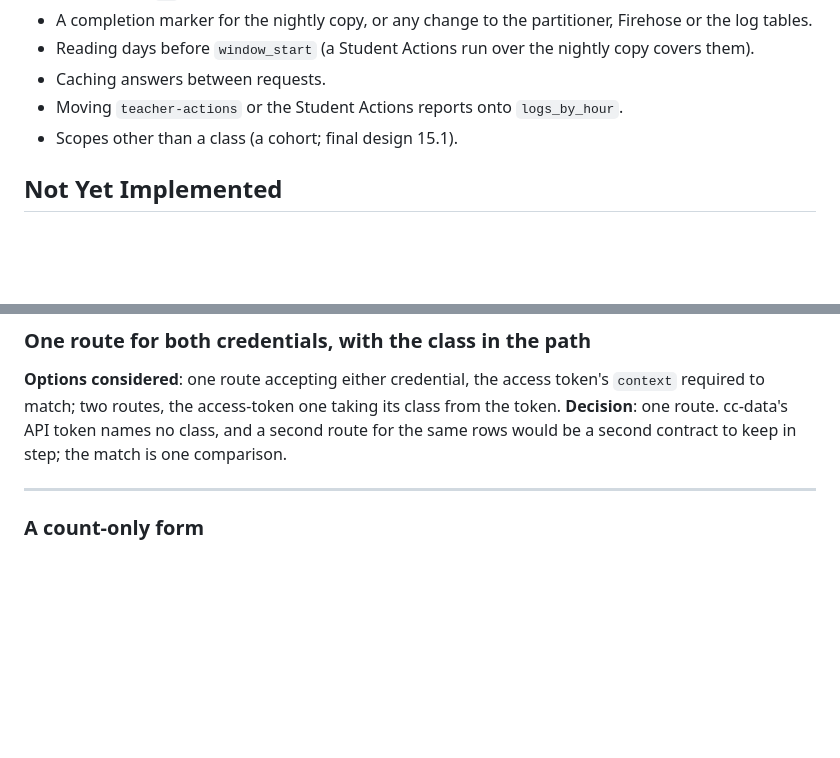
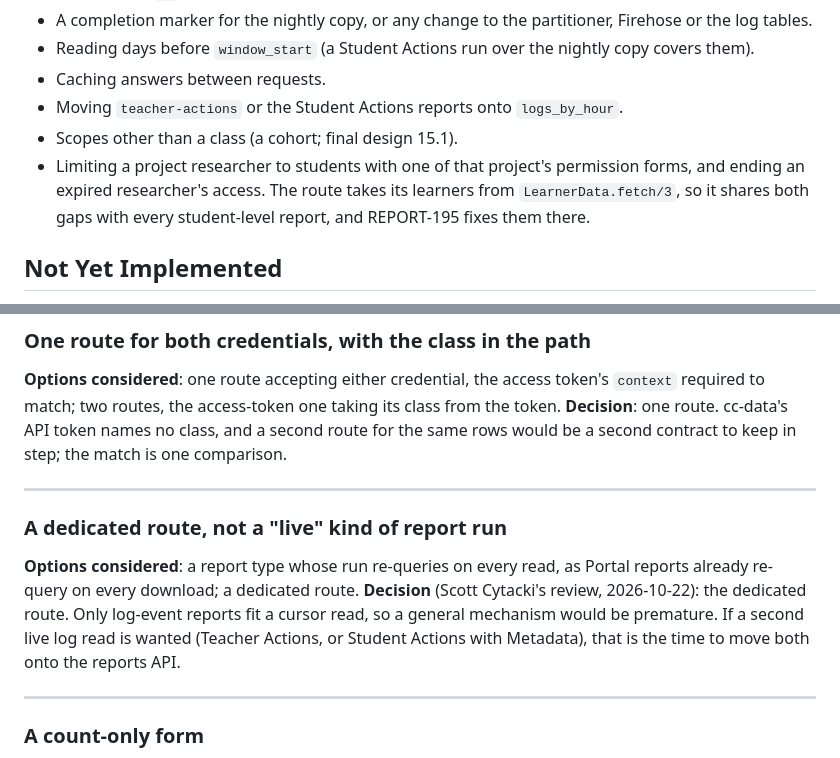
Before and after one commit to concord-consortium/report-service, a Markdown page: specs/REPORT-150-class-scoped-recent-logs-route.md, 2 parts joined by grey strips. Drawn GitHub-style; blank space fills up the shorter version.

Commit message:
docs: record Scott's review notes in the closed spec [REPORT-150]
From Scott Cytacki's review of #444: a decision on keeping a dedicated
route rather than a live kind of report run, and an out-of-scope line for
the permission-form and expired-researcher gaps the route shares with
every student-level report (REPORT-195).

```diff
--- a/specs/REPORT-150-class-scoped-recent-logs-route.md
+++ b/specs/REPORT-150-class-scoped-recent-logs-route.md
@@ -72,6 +72,7 @@ report-server gains one route, `GET /api/v1/classes/:class_id/recent-logs`, that
 - Caching answers between requests.
 - Moving `teacher-actions` or the Student Actions reports onto `logs_by_hour`.
 - Scopes other than a class (a cohort; final design 15.1).
+- Limiting a project researcher to students with one of that project's permission forms, and ending an expired researcher's access. The route takes its learners from `LearnerData.fetch/3`, so it shares both gaps with every student-level report, and REPORT-195 fixes them there.
 
 ## Not Yet Implemented
 
@@ -93,6 +94,12 @@ report-server gains one route, `GET /api/v1/classes/:class_id/recent-logs`, that
 ### One route for both credentials, with the class in the path
 **Options considered**: one route accepting either credential, the access token's `context` required to match; two routes, the access-token one taking its class from the token.
 **Decision**: one route. cc-data's API token names no class, and a second route for the same rows would be a second contract to keep in step; the match is one comparison.
+
+---
+
+### A dedicated route, not a "live" kind of report run
+**Options considered**: a report type whose run re-queries on every read, as Portal reports already re-query on every download; a dedicated route.
+**Decision** (Scott Cytacki's review, 2026-10-22): the dedicated route. Only log-event reports fit a cursor read, so a general mechanism would be premature. If a second live log read is wanted (Teacher Actions, or Student Actions with Metadata), that is the time to move both onto the reports API.
 
 ---
 
```
